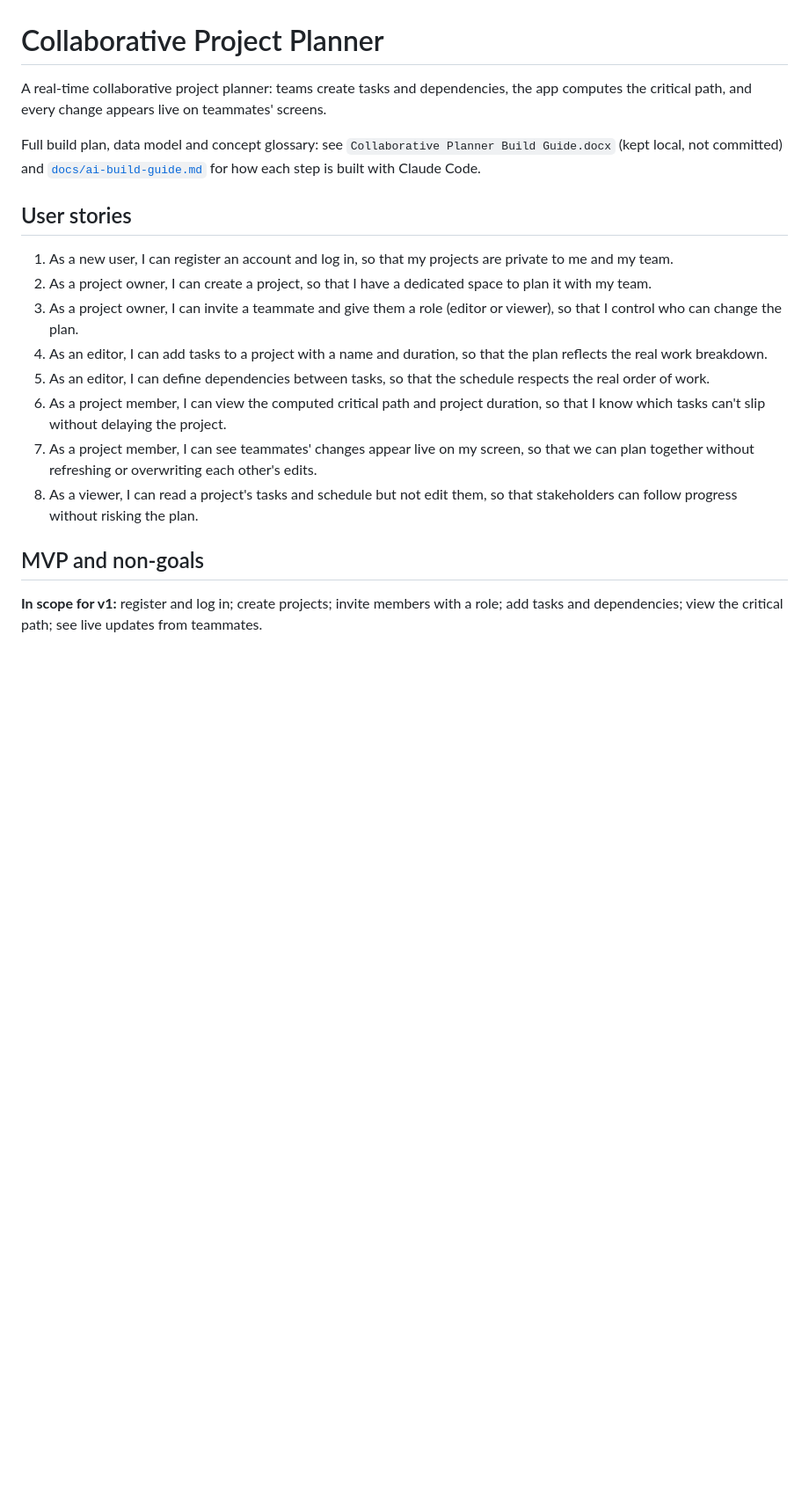
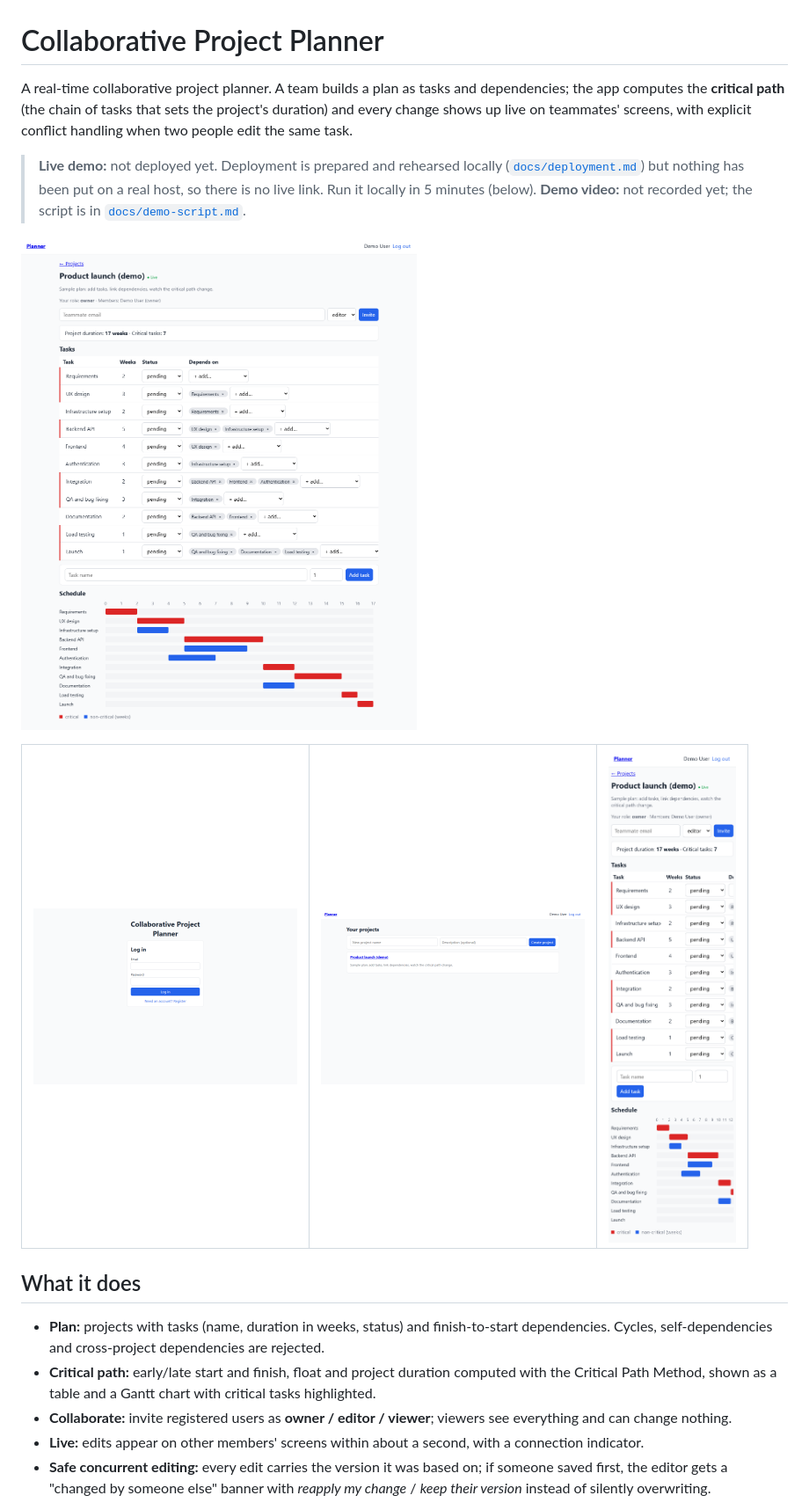
Before and after one commit to MillyDzukou/Collaborative-Project-Planner, a Markdown page: README.md, the part around one of its changes. Shown at 88% size. Rendered like a GitHub page; pictures changed too: docs/screenshots/01-login.png (added), docs/screenshots/02-projects.png (added), docs/screenshots/03-board.png (added); blank space fills up the shorter version.

```diff
--- a/README.md
+++ b/README.md
@@ -1,36 +1,31 @@
 # Collaborative Project Planner
 
-A real-time collaborative project planner: teams create tasks and dependencies, the
-app computes the critical path, and every change appears live on teammates' screens.
+A real-time collaborative project planner. A team builds a plan as tasks and dependencies; the app computes the
+**critical path** (the chain of tasks that sets the project's duration) and every change shows up live on
+teammates' screens, with explicit conflict handling when two people edit the same task.
 
-Full build plan, data model and concept glossary: see
-`Collaborative Planner Build Guide.docx` (kept local, not committed) and
-[`docs/ai-build-guide.md`](docs/ai-build-guide.md) for how each step is built with
-Claude Code.
+> **Live demo:** not deployed yet. Deployment is prepared and rehearsed locally ([`docs/deployment.md`](docs/deployment.md))
+> but nothing has been put on a real host, so there is no live link. Run it locally in 5 minutes (below).
+> **Demo video:** not recorded yet; the script is in [`docs/demo-script.md`](docs/demo-script.md).
 
-## User stories
+![Project board with task table, dependencies and Gantt view; critical tasks in red](docs/screenshots/03-board.png)
 
-1. As a new user, I can register an account and log in, so that my projects are
-   private to me and my team.
-2. As a project owner, I can create a project, so that I have a dedicated space
-   to plan it with my team.
-3. As a project owner, I can invite a teammate and give them a role (editor or
-   viewer), so that I control who can change the plan.
-4. As an editor, I can add tasks to a project with a name and duration, so that
-   the plan reflects the real work breakdown.
-5. As an editor, I can define dependencies between tasks, so that the schedule
-   respects the real order of work.
-6. As a project member, I can view the computed critical path and project
-   duration, so that I know which tasks can't slip without delaying the project.
-7. As a project member, I can see teammates' changes appear live on my screen,
-   so that we can plan together without refreshing or overwriting each other's
-   edits.
-8. As a viewer, I can read a project's tasks and schedule but not edit them, so
-   that stakeholders can follow progress without risking the plan.
+<table>
+  <tr>
+    <td><img src="docs/screenshots/01-login.png" alt="Login and registration" width="300"></td>
+    <td><img src="docs/screenshots/02-projects.png" alt="Project list" width="300"></td>
+    <td><img src="docs/screenshots/04-board-mobile.png" alt="Board on a phone-sized screen (tables and chart scroll sideways)" width="150"></td>
+  </tr>
+</table>
 
-## MVP and non-goals
+## What it does
 
-**In scope for v1:** register and log in; create projects; invite members with
-a role; add tasks and dependencies; view the critical path; see live updates
-from teammates.
+- **Plan:** projects with tasks (name, duration in weeks, status) and finish-to-start dependencies. Cycles, self-dependencies
+  and cross-project dependencies are rejected.
+- **Critical path:** early/late start and finish, float and project duration computed with the Critical Path Method,
+  shown as a table and a Gantt chart with critical tasks highlighted.
+- **Collaborate:** invite registered users as **owner / editor / viewer**; viewers see everything and can change nothing.
+- **Live:** edits appear on other members' screens within about a second, with a connection indicator.
+- **Safe concurrent editing:** every edit carries the version it was based on; if someone saved first, the editor gets a
+  "changed by someone else" banner with *reapply my change* / *keep their version* instead of silently overwriting.
 
```
Also changed, not shown: other parts of README.md (+134 -171 lines), docs/architecture.md (added, +114 -0 lines), docs/demo-script.md (added, +25 -0 lines), 7 other files.
